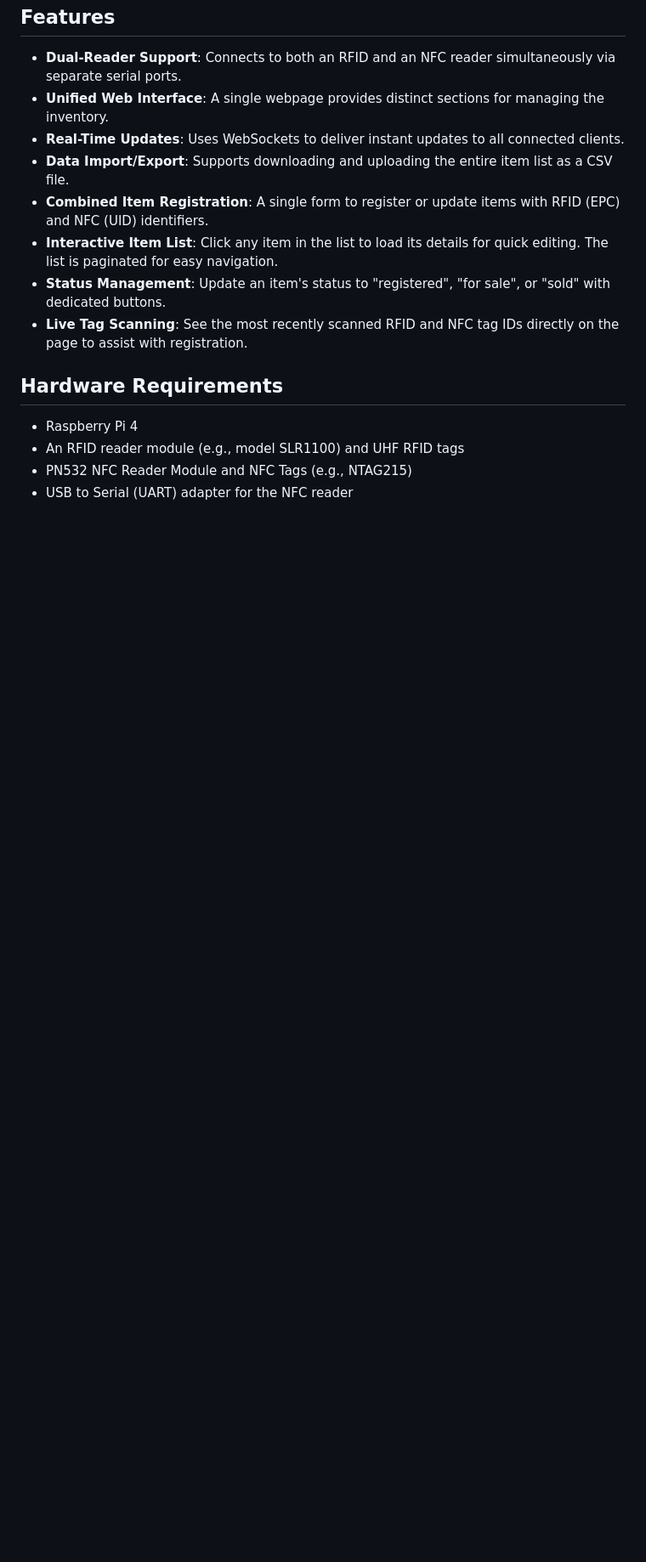
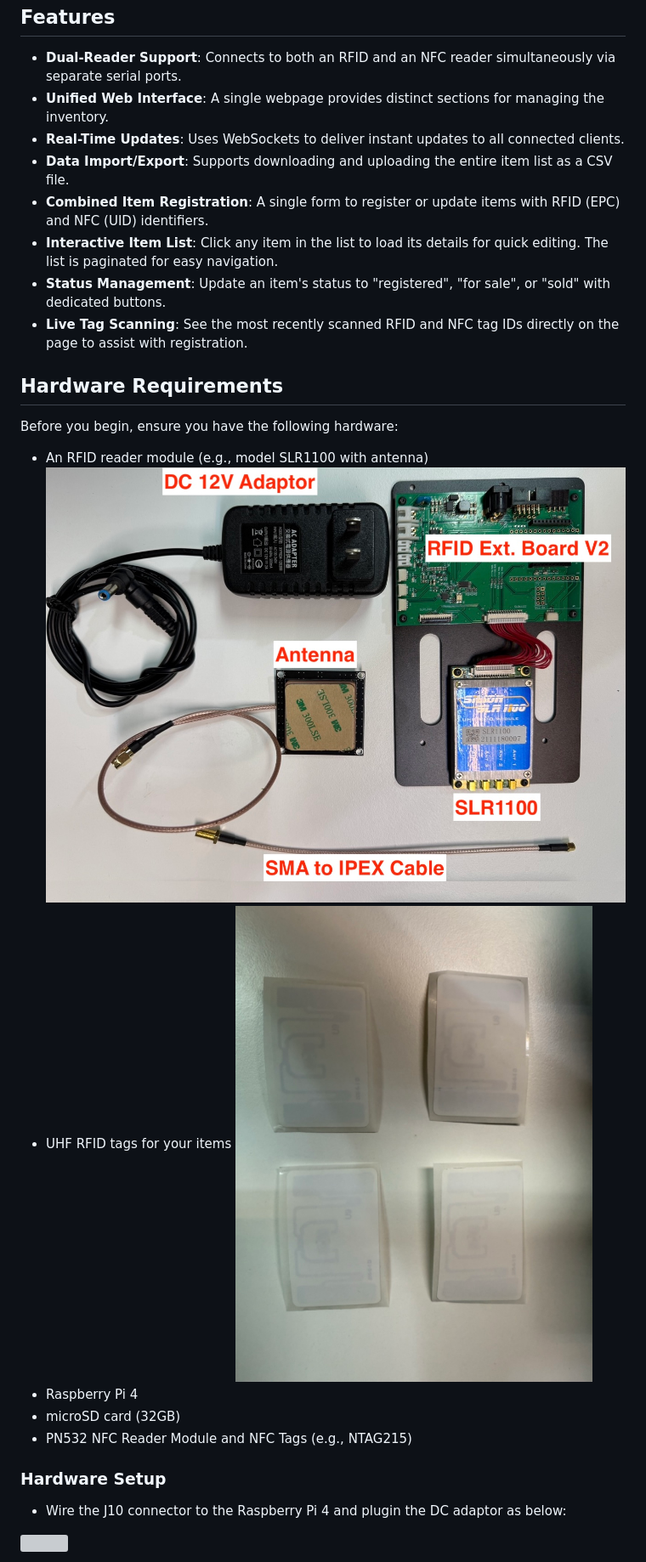
Before and after one commit to clementyu/rfid-nfc-inventory, a Markdown page: README.md, the part around the change printed below. Shown: that part at 85% size. Drawn GitHub-style; pictures changed too: rfid-inventory-hardware-list.jpeg (added), rfid-inventory-rfid-tags.jpeg (added); blank space fills up the shorter version; grey boxes are pictures that could not be loaded.

```diff
--- a/README.md
+++ b/README.md
@@ -14,8 +14,19 @@ This project integrates two distinct functionalities into a single, web-based ap
 * **Live Tag Scanning**: See the most recently scanned RFID and NFC tag IDs directly on the page to assist with registration.
 
 ## **Hardware Requirements**
+Before you begin, ensure you have the following hardware:
 
-* Raspberry Pi 4
-* An RFID reader module (e.g., model SLR1100) and UHF RFID tags
-* PN532 NFC Reader Module and NFC Tags (e.g., NTAG215)
-* USB to Serial (UART) adapter for the NFC reader
+  * An RFID reader module (e.g., model SLR1100 with antenna)
+![](rfid-inventory-hardware-list.jpeg)
+  * UHF RFID tags for your items
+![](rfid-inventory-rfid-tags.jpeg)
+  * Raspberry Pi 4
+  * microSD card (32GB)
+  * PN532 NFC Reader Module and NFC Tags (e.g., NTAG215)
+
+### **Hardware Setup**
+
+* Wire the J10 connector to the Raspberry Pi 4 and plugin the DC adaptor as below:
+
+![](rfid-inventory-hardware.jpeg)
+
```
Also changed, not shown: other parts of README.md (+24 -41 lines), rfid-inventory-reader-lite-pcb-pinout.png (added), rfid-inventory-reader-lite-pinout-3d.png (added), 2 other files.
